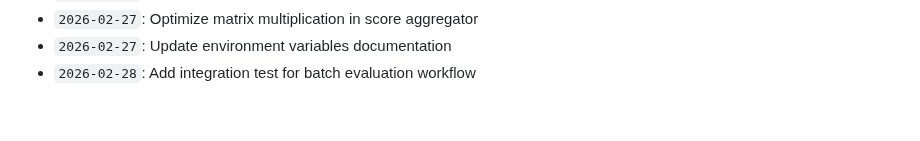
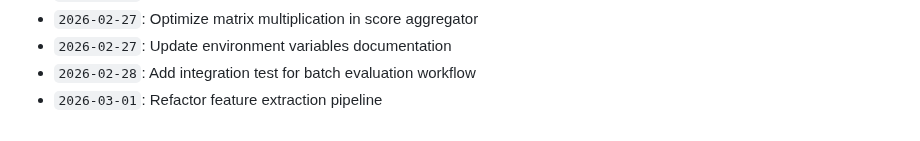
Before and after one commit to anushka-bansal27/Fraud_Detection_Project, a Markdown page: docs/activity_log.md, the part around the change. Rendered like a GitHub page.

Commit message:
Refactor feature extraction pipeline

```diff
--- a/docs/activity_log.md
+++ b/docs/activity_log.md
@@ -722,3 +722,4 @@ Continuous development, optimization, model tuning, and documentation logs.
 - `2026-02-27`: Optimize matrix multiplication in score aggregator
 - `2026-02-27`: Update environment variables documentation
 - `2026-02-28`: Add integration test for batch evaluation workflow
+- `2026-03-01`: Refactor feature extraction pipeline
```
